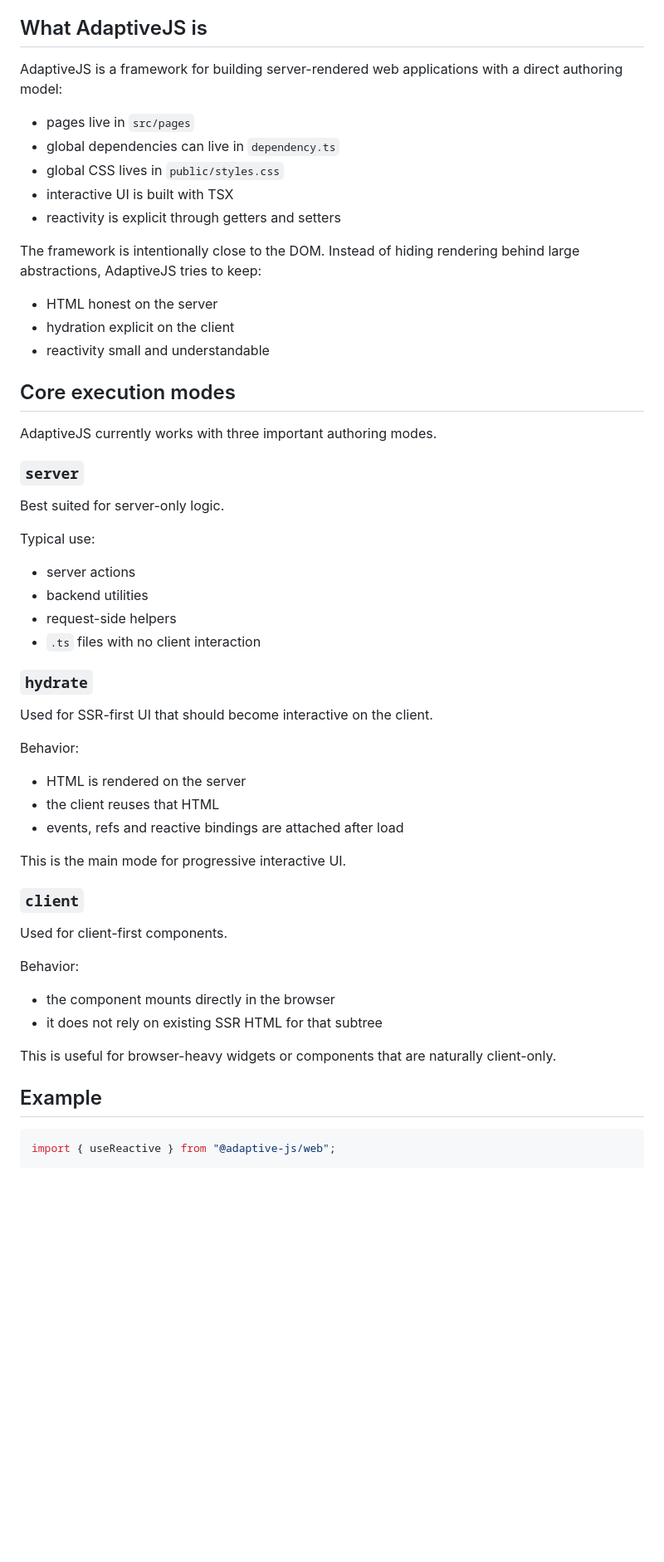
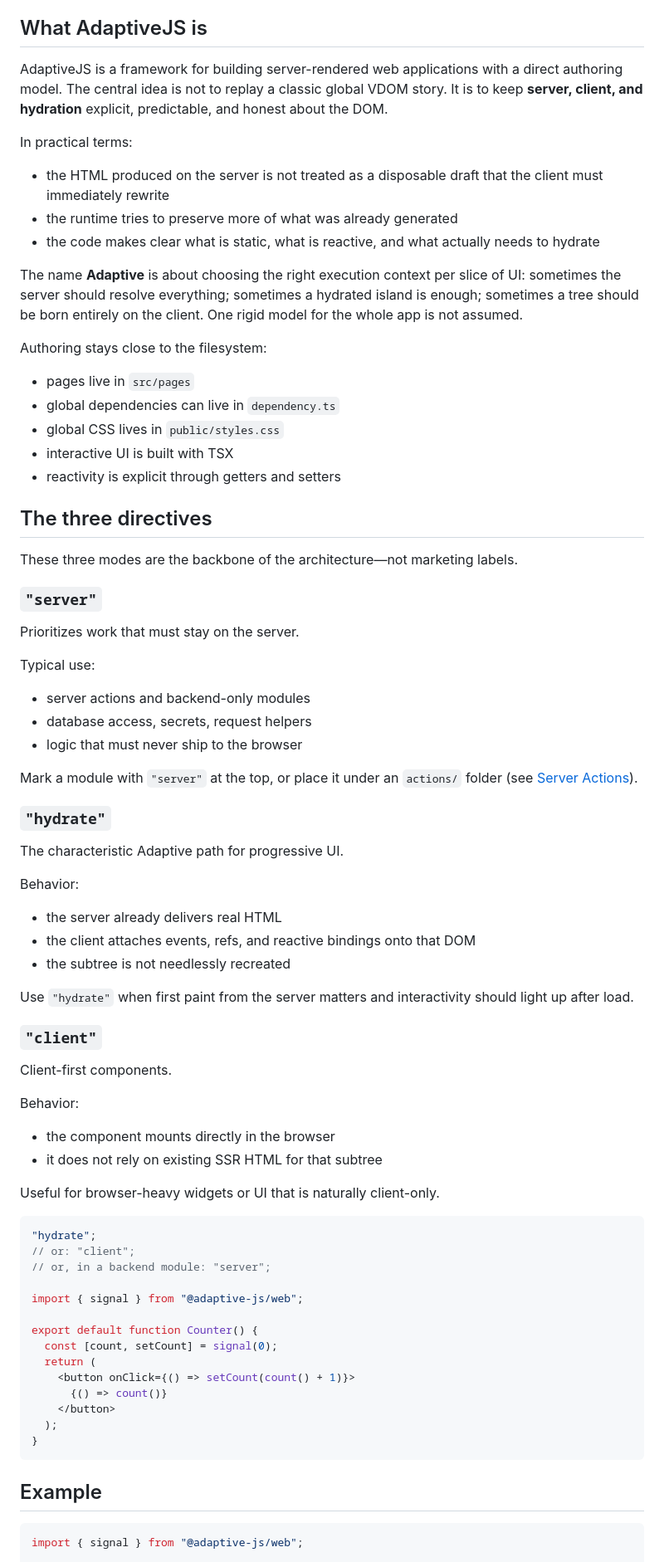
Before and after one commit to SrJohnathan/adaptivejs, a Markdown page: README.md, the part around one of its changes. Shown at 83% size. Drawn GitHub-style; blank space fills up the shorter version.

````diff
--- a/README.md
+++ b/README.md
@@ -22,7 +22,17 @@ The web stack is already usable for real projects, but the framework is still ev
 
 ## What AdaptiveJS is
 
-AdaptiveJS is a framework for building server-rendered web applications with a direct authoring model:
+AdaptiveJS is a framework for building server-rendered web applications with a direct authoring model. The central idea is not to replay a classic global VDOM story. It is to keep **server, client, and hydration** explicit, predictable, and honest about the DOM.
+
+In practical terms:
+
+- the HTML produced on the server is not treated as a disposable draft that the client must immediately rewrite
+- the runtime tries to preserve more of what was already generated
+- the code makes clear what is static, what is reactive, and what actually needs to hydrate
+
+The name **Adaptive** is about choosing the right execution context per slice of UI: sometimes the server should resolve everything; sometimes a hydrated island is enough; sometimes a tree should be born entirely on the client. One rigid model for the whole app is not assumed.
+
+Authoring stays close to the filesystem:
 
 - pages live in `src/pages`
 - global dependencies can live in `dependency.ts`
@@ -30,53 +40,65 @@ AdaptiveJS is a framework for building server-rendered web applications with a d
 - interactive UI is built with TSX
 - reactivity is explicit through getters and setters
 
-The framework is intentionally close to the DOM. Instead of hiding rendering behind large abstractions, AdaptiveJS tries to keep:
+## The three directives
 
-- HTML honest on the server
-- hydration explicit on the client
-- reactivity small and understandable
+These three modes are the backbone of the architecture—not marketing labels.
 
-## Core execution modes
+### `"server"`
 
-AdaptiveJS currently works with three important authoring modes.
-
-### `server`
-
-Best suited for server-only logic.
+Prioritizes work that must stay on the server.
 
 Typical use:
 
-- server actions
-- backend utilities
-- request-side helpers
-- `.ts` files with no client interaction
+- server actions and backend-only modules
+- database access, secrets, request helpers
+- logic that must never ship to the browser
 
-### `hydrate`
+Mark a module with `"server"` at the top, or place it under an `actions/` folder (see [Server Actions](#server-actions)).
 
-Used for SSR-first UI that should become interactive on the client.
+### `"hydrate"`
+
+The characteristic Adaptive path for progressive UI.
 
 Behavior:
 
-- HTML is rendered on the server
-- the client reuses that HTML
-- events, refs and reactive bindings are attached after load
+- the server already delivers real HTML
+- the client attaches events, refs, and reactive bindings onto that DOM
+- the subtree is not needlessly recreated
 
-This is the main mode for progressive interactive UI.
+Use `"hydrate"` when first paint from the server matters and interactivity should light up after load.
 
-### `client`
+### `"client"`
 
-Used for client-first components.
+Client-first components.
 
 Behavior:
 
 - the component mounts directly in the browser
 - it does not rely on existing SSR HTML for that subtree
 
-This is useful for browser-heavy widgets or components that are naturally client-only.
+Useful for browser-heavy widgets or UI that is naturally client-only.
+
+```tsx
+"hydrate";
+// or: "client";
+// or, in a backend module: "server";
+
+import { signal } from "@adaptive-js/web";
+
+export default function Counter() {
+  const [count, setCount] = signal(0);
+  return (
+    <button onClick={() => setCount(count() + 1)}>
+      {() => count()}
+    </button>
+  );
+}
+```
 
 ## Example
 
 ```tsx
-import { useReactive } from "@adaptive-js/web";
+import { signal } from "@adaptive-js/web";
 
 export default function Page() {
````
Also changed, not shown: other parts of README.md (+236 -111 lines).
